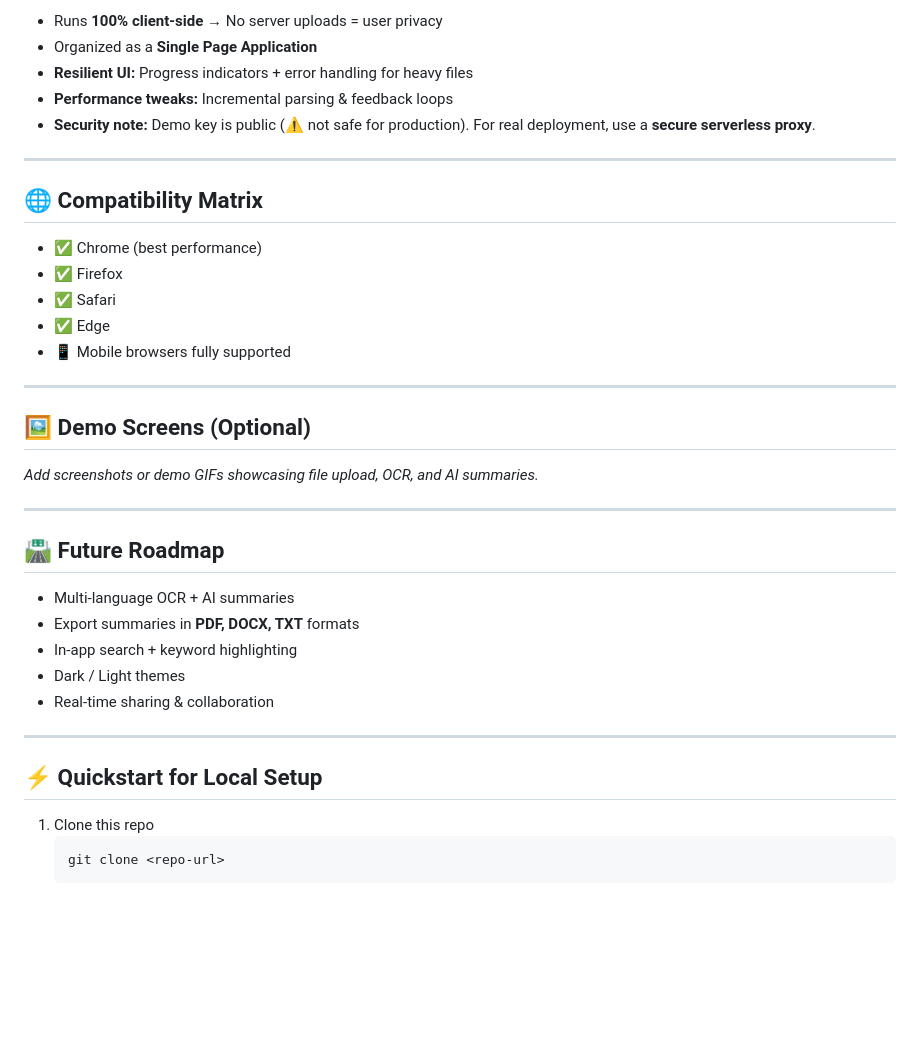
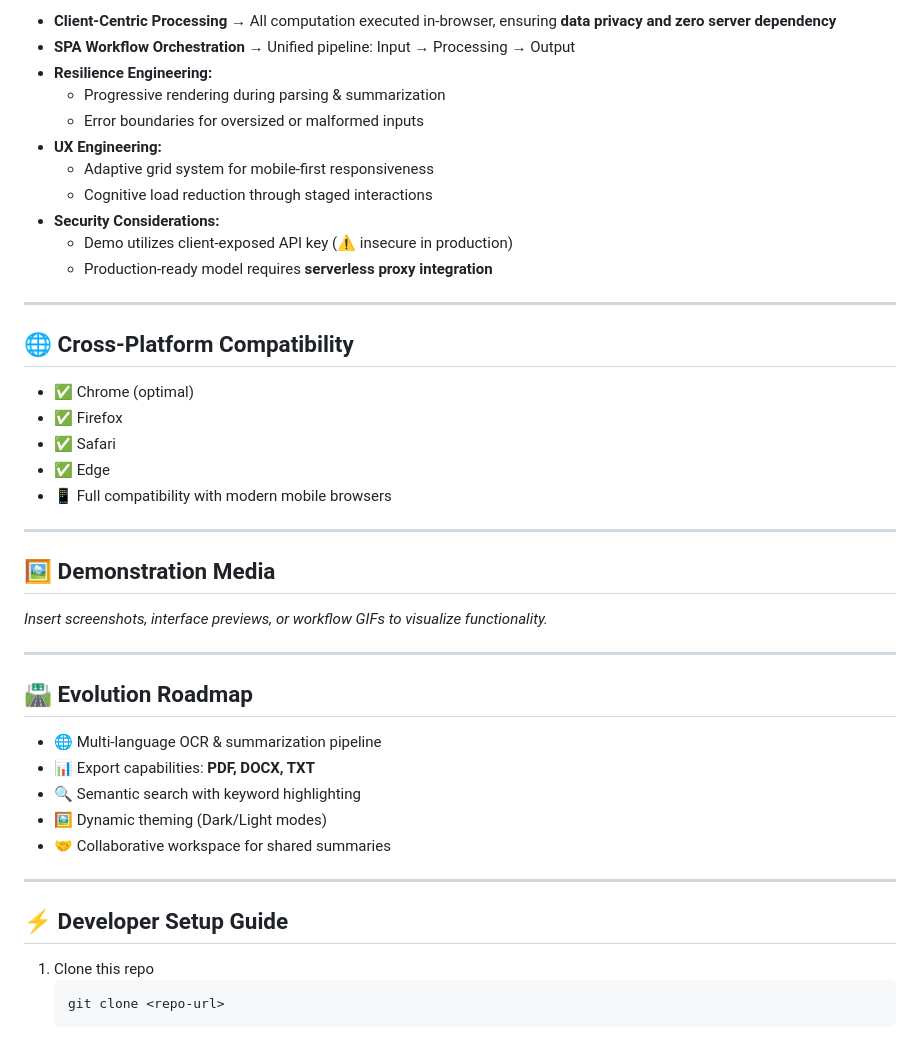
Before and after one commit to HarshitaSinha09/Document-summary-assistant, a Markdown page: README.md, the part around the change printed below. Drawn GitHub-style; blank space fills up the shorter version.

````diff
--- a/README.md
+++ b/README.md
@@ -65,39 +65,45 @@ Reading through long research papers, scanned notes, or reports is time-consumin
 
-- Runs **100% client-side** → No server uploads = user privacy
-- Organized as a **Single Page Application**
-- **Resilient UI:** Progress indicators + error handling for heavy files
-- **Performance tweaks:** Incremental parsing & feedback loops
-- **Security note:** Demo key is public (⚠️ not safe for production). For real deployment, use a **secure serverless proxy**.
+- **Client-Centric Processing** → All computation executed in-browser, ensuring **data privacy and zero server dependency**
+- **SPA Workflow Orchestration** → Unified pipeline: Input → Processing → Output
+- **Resilience Engineering:**
+  - Progressive rendering during parsing & summarization
+  - Error boundaries for oversized or malformed inputs
+- **UX Engineering:**
+  - Adaptive grid system for mobile-first responsiveness
+  - Cognitive load reduction through staged interactions
+- **Security Considerations:**
+  - Demo utilizes client-exposed API key (⚠️ insecure in production)
+  - Production-ready model requires **serverless proxy integration**
 
 ---
 
-## 🌐 Compatibility Matrix
+## 🌐 Cross-Platform Compatibility
 
-- ✅ Chrome (best performance)
+- ✅ Chrome (optimal)
 - ✅ Firefox
 - ✅ Safari
 - ✅ Edge
-- 📱 Mobile browsers fully supported
+- 📱 Full compatibility with modern mobile browsers
 
 ---
 
-## 🖼️ Demo Screens (Optional)
+## 🖼️ Demonstration Media
 
-_Add screenshots or demo GIFs showcasing file upload, OCR, and AI summaries._
+_Insert screenshots, interface previews, or workflow GIFs to visualize functionality._
 
 ---
 
-## 🛣️ Future Roadmap
+## 🛣️ Evolution Roadmap
 
-- Multi-language OCR + AI summaries
-- Export summaries in **PDF, DOCX, TXT** formats
-- In-app search + keyword highlighting
-- Dark / Light themes
-- Real-time sharing & collaboration
+- 🌐 Multi-language OCR & summarization pipeline
+- 📊 Export capabilities: **PDF, DOCX, TXT**
+- 🔍 Semantic search with keyword highlighting
+- 🖼️ Dynamic theming (Dark/Light modes)
+- 🤝 Collaborative workspace for shared summaries
 
 ---
 
-## ⚡ Quickstart for Local Setup
+## ⚡ Developer Setup Guide
 
 1. Clone this repo
    ```bash
````
Also changed, not shown: other parts of README.md (+38 -38 lines).
